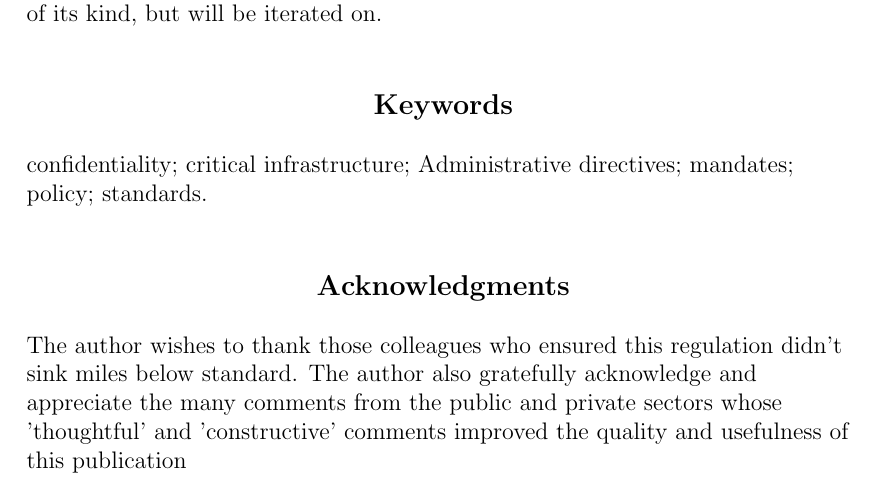
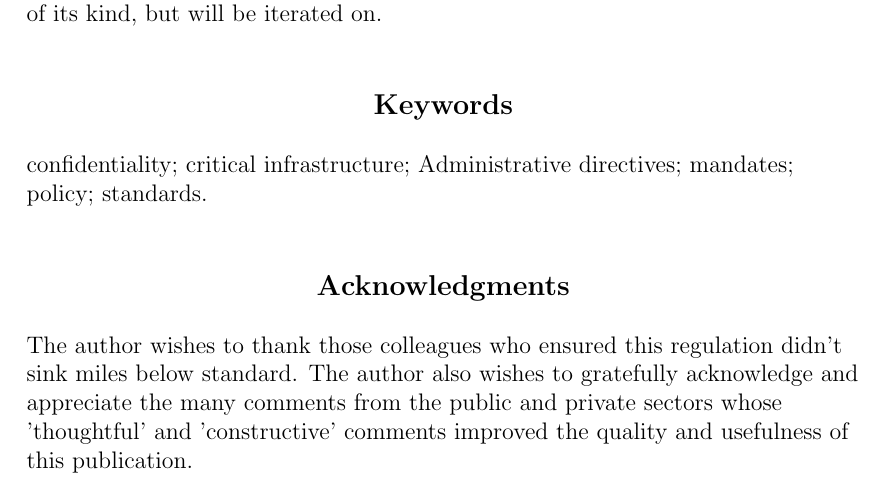
Before and after one commit to ItsNotVingtdeux/ITAA-Special-HAZMAT-Publications-800-XXXX, a LaTeX document (HAZMAT 800-001A/Filter regulations.tex): part of page 3 of 9, cut so that both start at the same text. Compiled offline with pdfLaTeX.

Commit message:
oops i left the spelling mistakes in

```diff
--- a/HAZMAT 800-001A/Filter regulations.tex
+++ b/HAZMAT 800-001A/Filter regulations.tex
@@ -57,7 +57,7 @@
 	confidentiality; critical infrastructure; Administrative directives; mandates; policy; standards. \\ \-\\\mbox{ }
 
 	\centering \large \textbf{Acknowledgments} \\\raggedright \normalsize \-\\
-	The author wishes to thank those colleagues who ensured this regulation didn't sink miles below standard. The author also gratefully acknowledge and appreciate the many comments from the public and private sectors whose 'thoughtful' and 'constructive' comments improved the quality and usefulness of this publication
+	The author wishes to thank those colleagues who ensured this regulation didn't sink miles below standard. The author also wishes to  gratefully acknowledge and appreciate the many comments from the public and private sectors whose 'thoughtful' and 'constructive' comments improved the quality and usefulness of this publication.
 
 	\newpage
 
```
Also changed, not shown: HAZMAT 800-001A/Filter regulations.pdf, HAZMAT 800-001A/Filter regulationsb.pdf (added), 2 other files.
